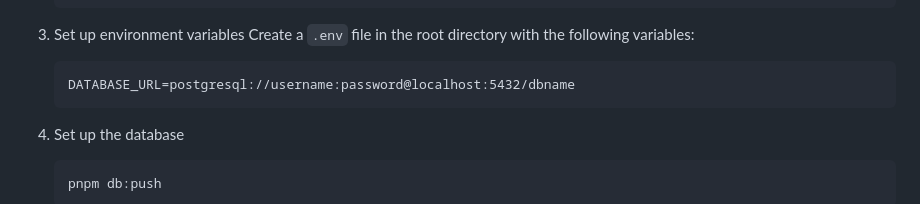
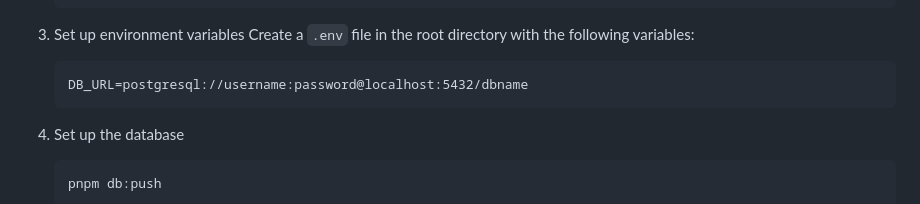
Before and after one commit to teneburu/tenstack, a Markdown page: README.md, the part around the change. Drawn GitHub-style.

````diff
--- a/README.md
+++ b/README.md
@@ -54,7 +54,7 @@ tenstack/
 3. Set up environment variables
    Create a `.env` file in the root directory with the following variables:
    ```
-   DATABASE_URL=postgresql://username:password@localhost:5432/dbname
+   DB_URL=postgresql://username:password@localhost:5432/dbname
    ```
 
 4. Set up the database
````
